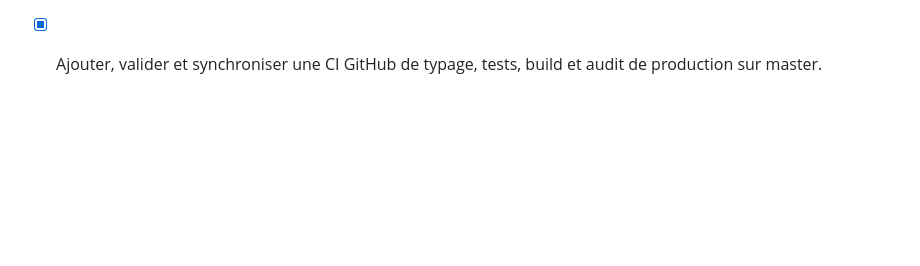
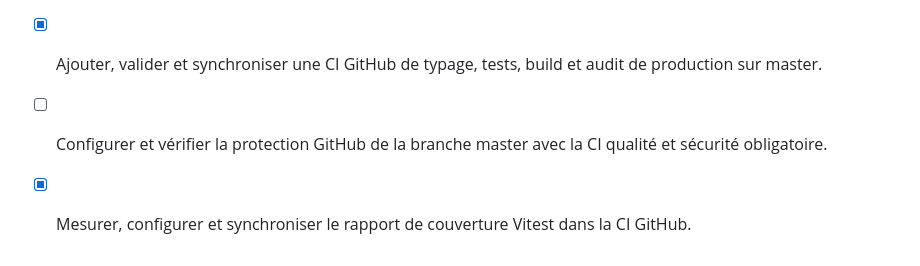
Before and after one commit to Attilajo974/commerceboost974, a Markdown page: todo.md, the part around the change. Rendered like a GitHub page; blank space fills up the shorter version.

Commit message:
Checkpoint: Phase 8E : fournisseur Vitest V8, script de couverture, rapports HTML/JSON, artefact CI vitest-coverage; 77 tests, build, typage et audit de production validés.

```diff
--- a/todo.md
+++ b/todo.md
@@ -99,3 +99,5 @@
 - [x] Vérifier explicitement la protection CSRF des mutations de facturation et l’exclusion sûre du webhook Stripe.
 - [x] Prouver les flux CSRF valides de portail de facturation et de webhook Stripe signé sans configuration de production persistée.
 - [x] Ajouter, valider et synchroniser une CI GitHub de typage, tests, build et audit de production sur master.
+- [ ] Configurer et vérifier la protection GitHub de la branche master avec la CI qualité et sécurité obligatoire.
+- [x] Mesurer, configurer et synchroniser le rapport de couverture Vitest dans la CI GitHub.
```
